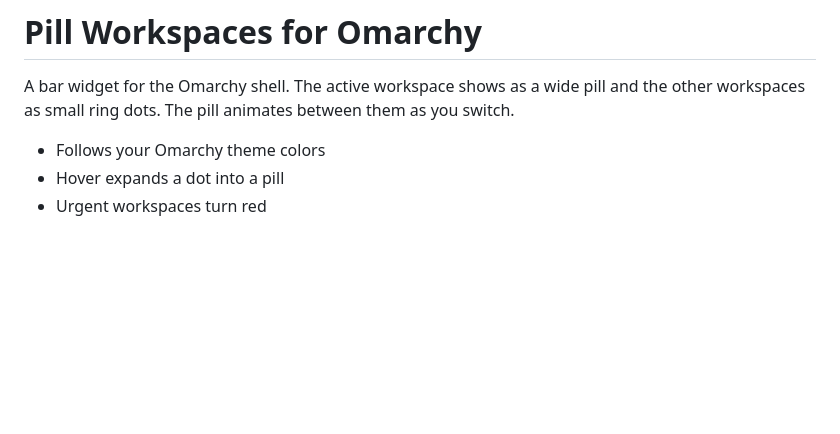
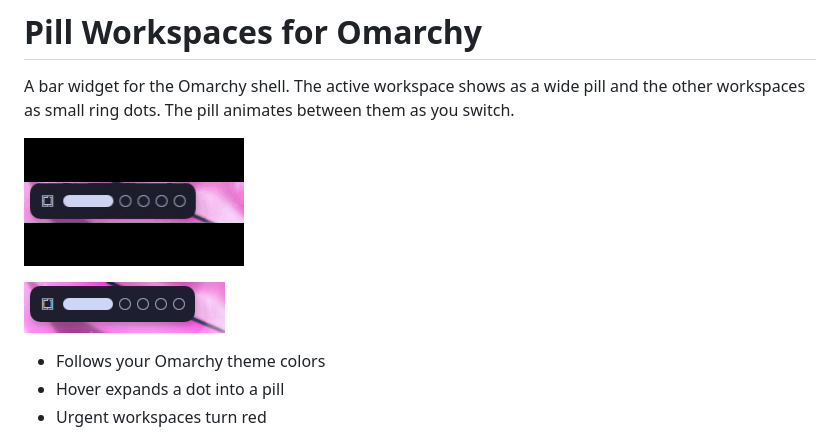
Before and after one commit to tanishenigma/omarchy-pill-workspaces, a Markdown page: README.md, the part around the change. Rendered like a GitHub page; pictures changed too: assets/demo.gif (added), assets/screenshot.png (added); blank space fills up the shorter version.

Commit message:
Add demo GIF and screenshot

```diff
--- a/README.md
+++ b/README.md
@@ -1,6 +1,10 @@
 # Pill Workspaces for Omarchy
 
 A bar widget for the Omarchy shell. The active workspace shows as a wide pill and the other workspaces as small ring dots. The pill animates between them as you switch.
+
+![Pill Workspaces demo](assets/demo.gif)
+
+![Pill Workspaces screenshot](assets/screenshot.png)
 
 - Follows your Omarchy theme colors
 - Hover expands a dot into a pill
```
